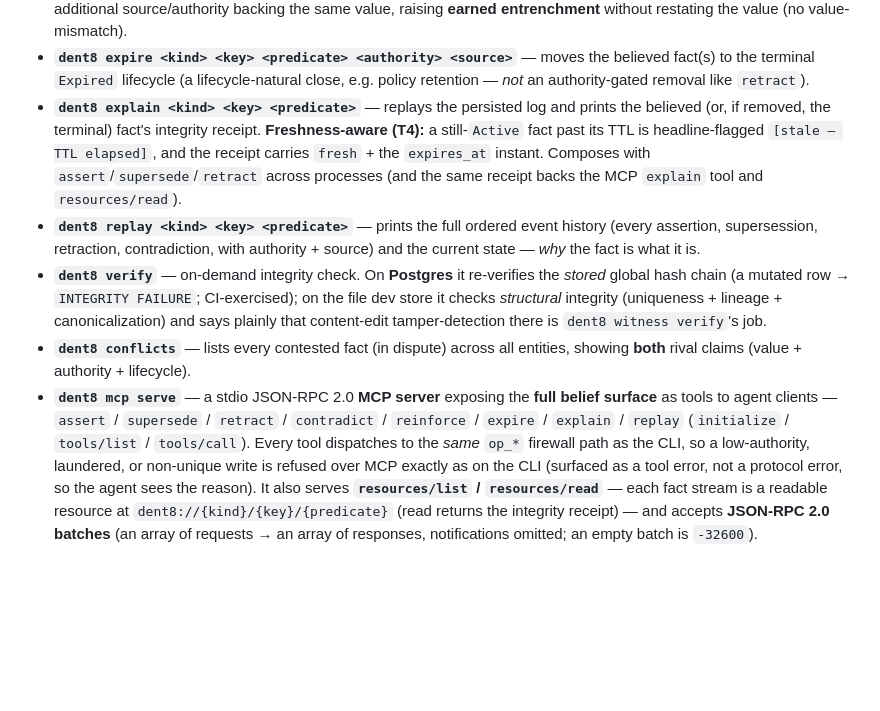
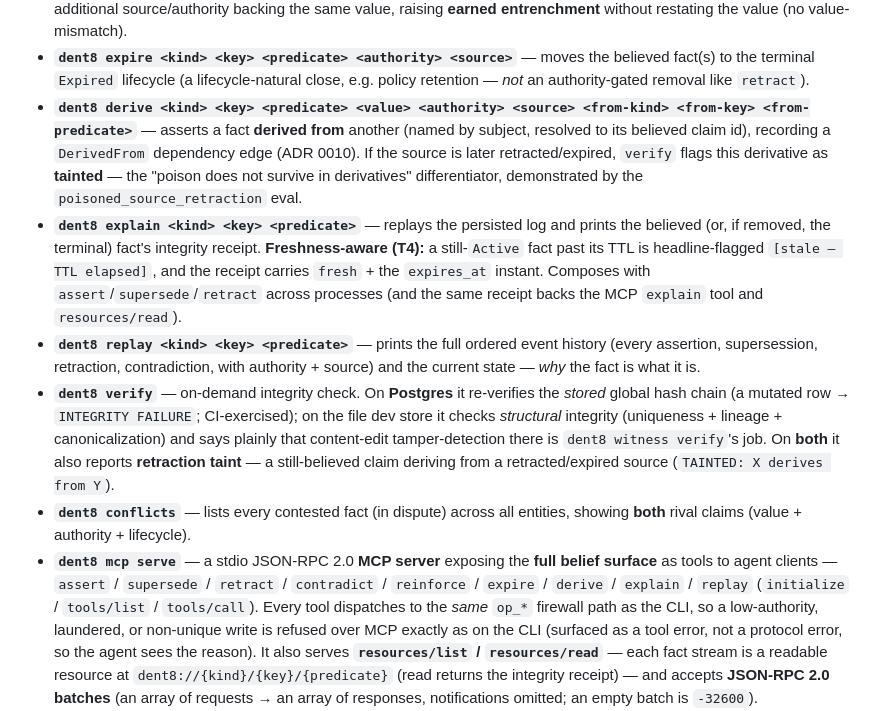
Before and after one commit to xyzzylabs/dent8, a Markdown page: docs/STATUS.md, the part around the change. Drawn GitHub-style; blank space fills up the shorter version.

```diff
--- a/docs/STATUS.md
+++ b/docs/STATUS.md
@@ -45,6 +45,12 @@ matters most is *"a tested function exists"* vs *"a user can run it"*:
 - **`dent8 expire <kind> <key> <predicate> <authority> <source>`** — moves the believed
   fact(s) to the terminal `Expired` lifecycle (a lifecycle-natural close, e.g. policy
   retention — *not* an authority-gated removal like `retract`).
+- **`dent8 derive <kind> <key> <predicate> <value> <authority> <source> <from-kind> <from-key>
+  <from-predicate>`** — asserts a fact **derived from** another (named by subject, resolved to
+  its believed claim id), recording a `DerivedFrom` dependency edge (ADR 0010). If the source
+  is later retracted/expired, `verify` flags this derivative as **tainted** — the
+  "poison does not survive in derivatives" differentiator, demonstrated by the
+  `poisoned_source_retraction` eval.
 - **`dent8 explain <kind> <key> <predicate>`** — replays the persisted log and prints the
   believed (or, if removed, the terminal) fact's integrity receipt. **Freshness-aware (T4):**
   a still-`Active` fact past its TTL is headline-flagged `[stale — TTL elapsed]`, and the
@@ -57,12 +63,15 @@ matters most is *"a tested function exists"* vs *"a user can run it"*:
 - **`dent8 verify`** — on-demand integrity check. On **Postgres** it re-verifies the *stored*
   global hash chain (a mutated row → `INTEGRITY FAILURE`; CI-exercised); on the file dev store
   it checks *structural* integrity (uniqueness + lineage + canonicalization) and says plainly
-  that content-edit tamper-detection there is `dent8 witness verify`'s job.
+  that content-edit tamper-detection there is `dent8 witness verify`'s job. On **both** it also
+  reports **retraction taint** — a still-believed claim deriving from a retracted/expired source
+  (`TAINTED: X derives from Y`).
 - **`dent8 conflicts`** — lists every contested fact (in dispute) across all entities, showing
   **both** rival claims (value + authority + lifecycle).
 - **`dent8 mcp serve`** — a stdio JSON-RPC 2.0 **MCP server** exposing the **full belief
   surface** as tools to agent clients — `assert` / `supersede` / `retract` / `contradict` /
-  `reinforce` / `expire` / `explain` / `replay` (`initialize` / `tools/list` / `tools/call`).
+  `reinforce` / `expire` / `derive` / `explain` / `replay` (`initialize` / `tools/list` /
+  `tools/call`).
   Every tool dispatches
   to the *same* `op_*` firewall path as the CLI, so a low-authority, laundered, or
   non-unique write is refused over MCP exactly as on the CLI (surfaced as a tool error,
```
Also changed, not shown: docs/related-work.md (+4 -2 lines), docs/research/dossier.md (+5 -4 lines).
